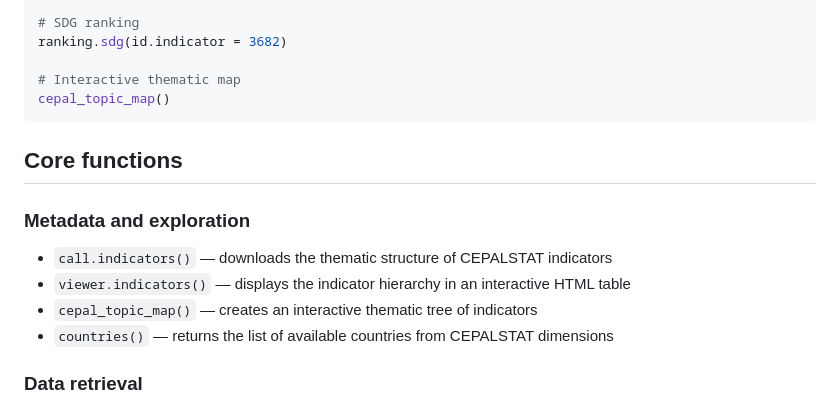
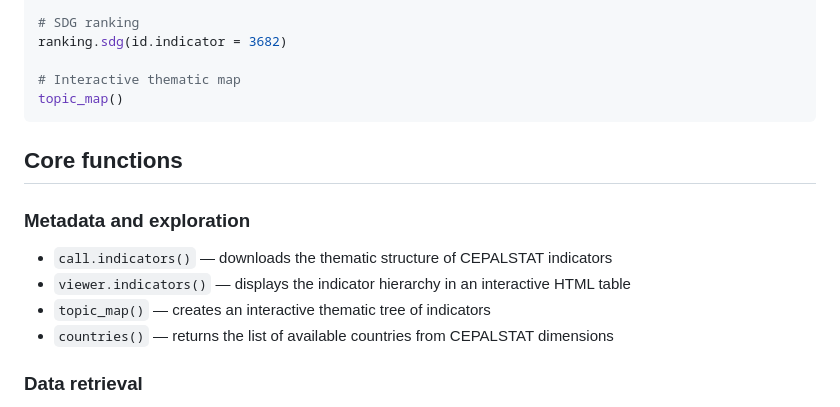
Before and after one commit to Henry-Osorto/CepalStatR, a Markdown page: README.md, the part around one of its changes. Rendered like a GitHub page.

````diff
--- a/README.md
+++ b/README.md
@@ -80,7 +80,7 @@ pyramids(country = "Honduras", years = c(1, 5, 10, 15))
 ranking.sdg(id.indicator = 3682)
 
 # Interactive thematic map
-cepal_topic_map()
+topic_map()
 ```
 
 ## Core functions
@@ -89,7 +89,7 @@ cepal_topic_map()
 
 - `call.indicators()` — downloads the thematic structure of CEPALSTAT indicators
 - `viewer.indicators()` — displays the indicator hierarchy in an interactive HTML table
-- `cepal_topic_map()` — creates an interactive thematic tree of indicators
+- `topic_map()` — creates an interactive thematic tree of indicators
 - `countries()` — returns the list of available countries from CEPALSTAT dimensions
 
 ### Data retrieval
````
Also changed, not shown: other parts of README.md (+1 -1 lines).
